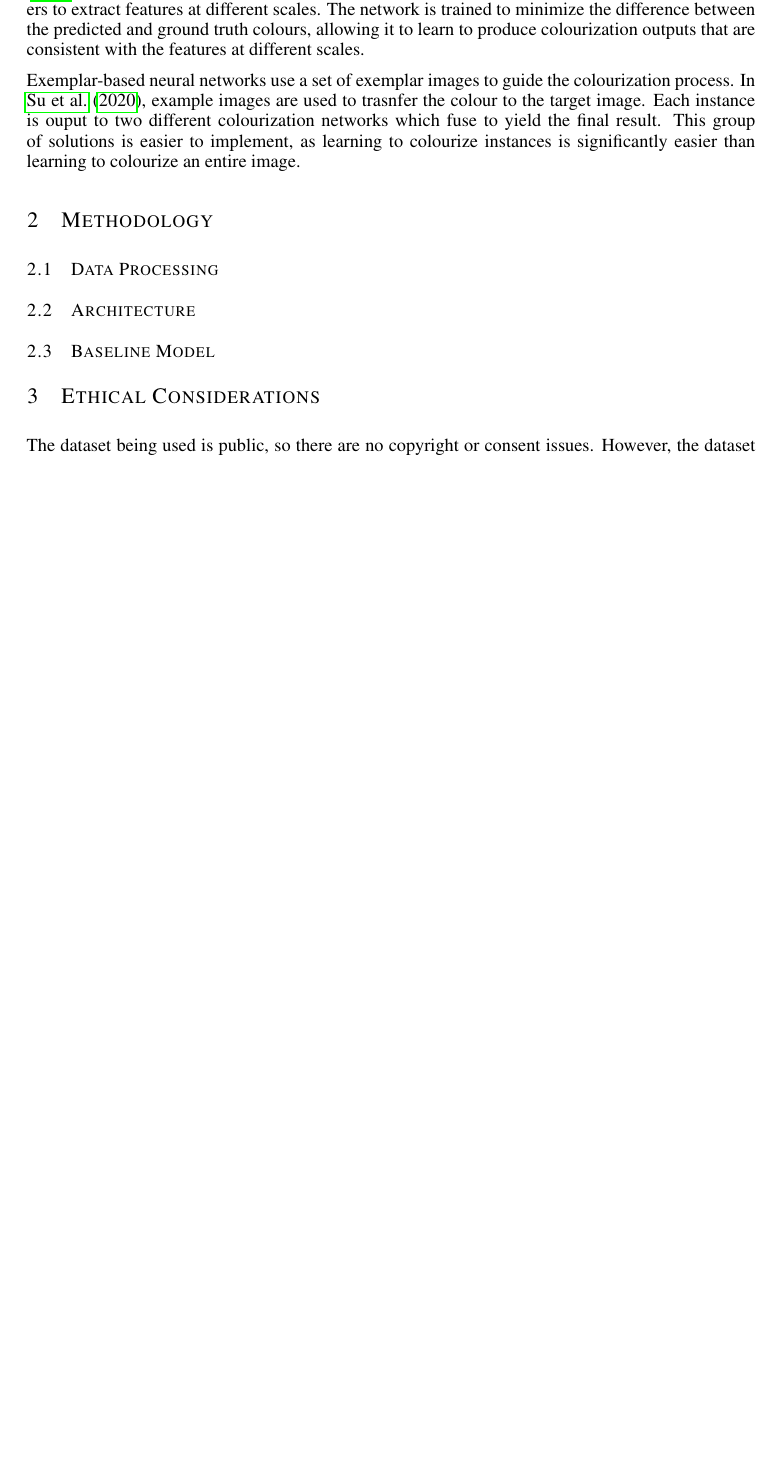
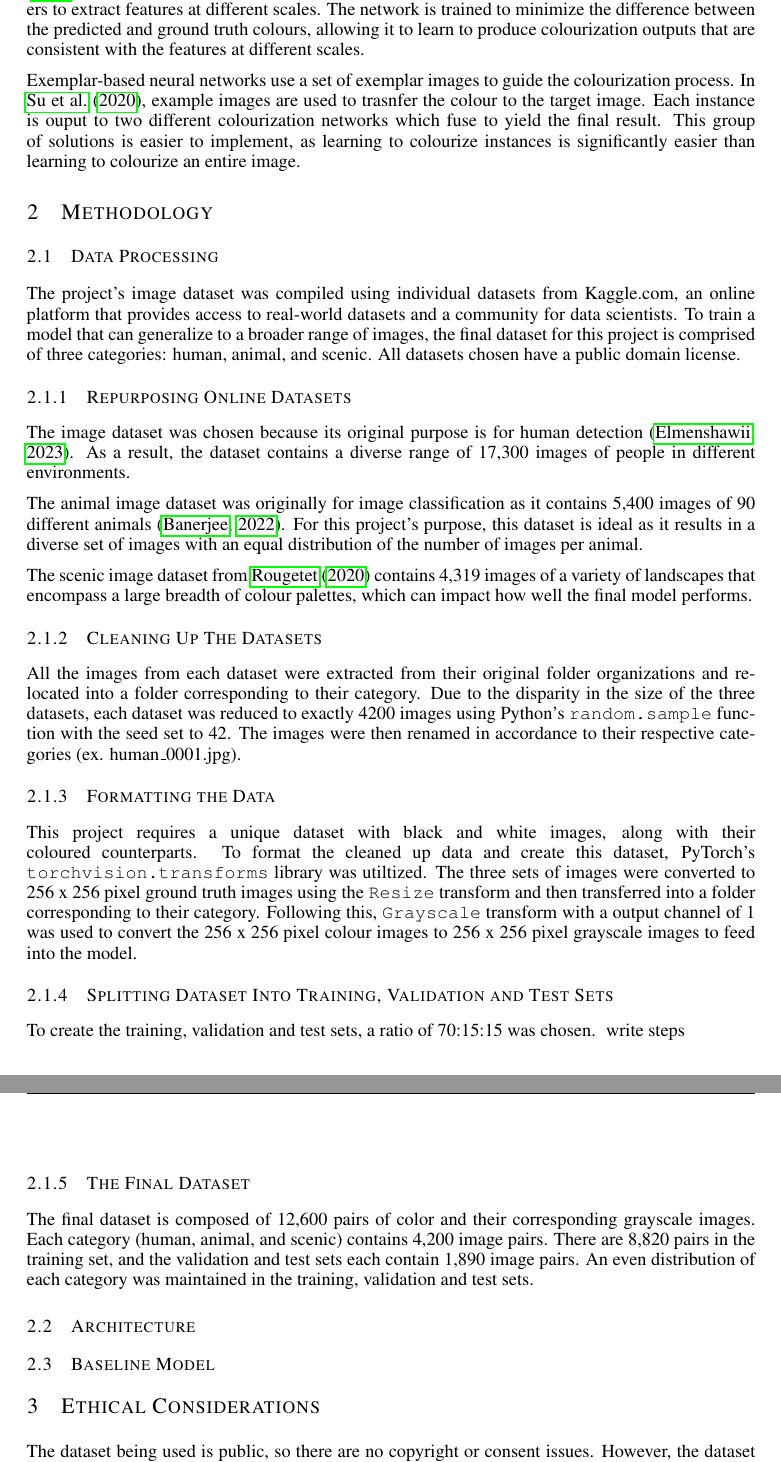
Before and after one commit to PeterL-Engineering/APS360_Applied_Fundamentals_Deep_Learning, a LaTeX paper (Project/APS360_Project.tex): part of page 2 of 4 before the commit and two parts of pages 2 and 3 of 5 after it, the two joined at a grey line, cut so that both start at the same text, the shorter picture padded with empty space. Compiled offline with pdfLaTeX.

Commit message:
data processing section changes

```diff
--- a/Project/APS360_Project.tex
+++ b/Project/APS360_Project.tex
@@ -108,6 +108,32 @@ solutions is easier to implement, as learning to colourize instances is signific
 
 \subsection{Data Processing}
 
+ The project's image dataset was compiled using individual datasets from Kaggle.com, an online platform that provides access to real-world datasets and a community for data scientists. To train a model that can generalize to a broader range of images, the final dataset for this project is comprised of three categories: human, animal, and scenic. All datasets chosen have a public domain license.
+
+ \subsubsection{Repurposing Online Datasets}
+
+The  image dataset was chosen because its original purpose is for human detection \cite[]{kaggle_human}. As a result, the dataset contains a diverse range of 17,300 images of people in different environments.
+
+The animal image dataset was originally for image classification as it contains 5,400 images of 90 different animals \cite[]{kaggle_animal}. For this project’s purpose, this dataset is ideal as it results in a diverse set of images with an equal distribution of the number of images per animal.
+
+The scenic image dataset from \cite{kaggle_scene} contains 4,319 images of a variety of landscapes that encompass a large breadth of colour palettes, which can impact how well the final model performs.
+
+\subsubsection{Cleaning Up The Datasets}
+All the images from each dataset were extracted from their original folder organizations and relocated into a folder corresponding to their category. Due to the disparity in the size of the three datasets, each dataset was reduced to exactly 4200 images using Python’s \verb|random.sample| function with the seed set to 42. The images were then renamed in accordance to their respective categories (ex. human\_0001.jpg).
+
+\subsubsection{Formatting the Data}
+
+This project requires a unique dataset with black and white images, along with their coloured counterparts. To format the cleaned up data and create this dataset, PyTorch’s \verb|torchvision.transforms| library was utiltized. The three sets of images were converted to 256 x 256 pixel ground truth images using the \verb|Resize| transform and then transferred into a folder corresponding to their category. Following this, \verb|Grayscale|
+ transform with a output channel of 1 was used to convert the 256 x 256 pixel colour images to 256 x 256 pixel grayscale images to feed into the model.
+
+ \subsubsection{Splitting Dataset Into Training, Validation and Test Sets}
+
+To create the training, validation and test sets, a ratio of 70:15:15 was chosen. ~write steps
+
+\subsubsection{The Final Dataset}
+
+The final dataset is composed of 12,600 pairs of color and their corresponding grayscale images. Each category (human, animal, and scenic) contains 4,200 image pairs. There are 8,820 pairs in the training set, and the validation and test sets each contain 1,890 image pairs. An even distribution of each category was maintained in the training, validation and test sets.
+
 \subsection{Architecture}
 
 \subsection{Baseline Model}
```
Also changed, not shown: Project/APS360_Project.pdf, 4 other files.
